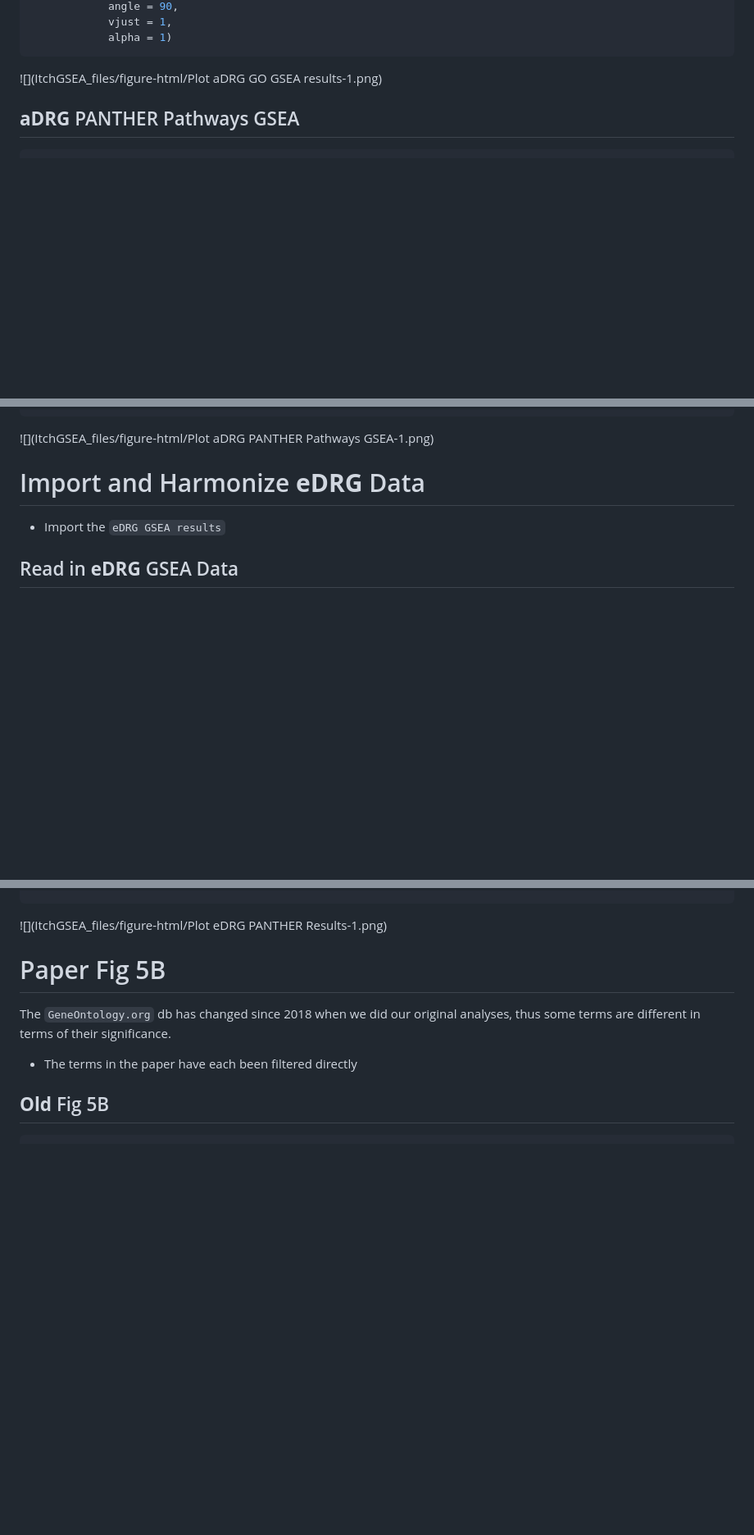
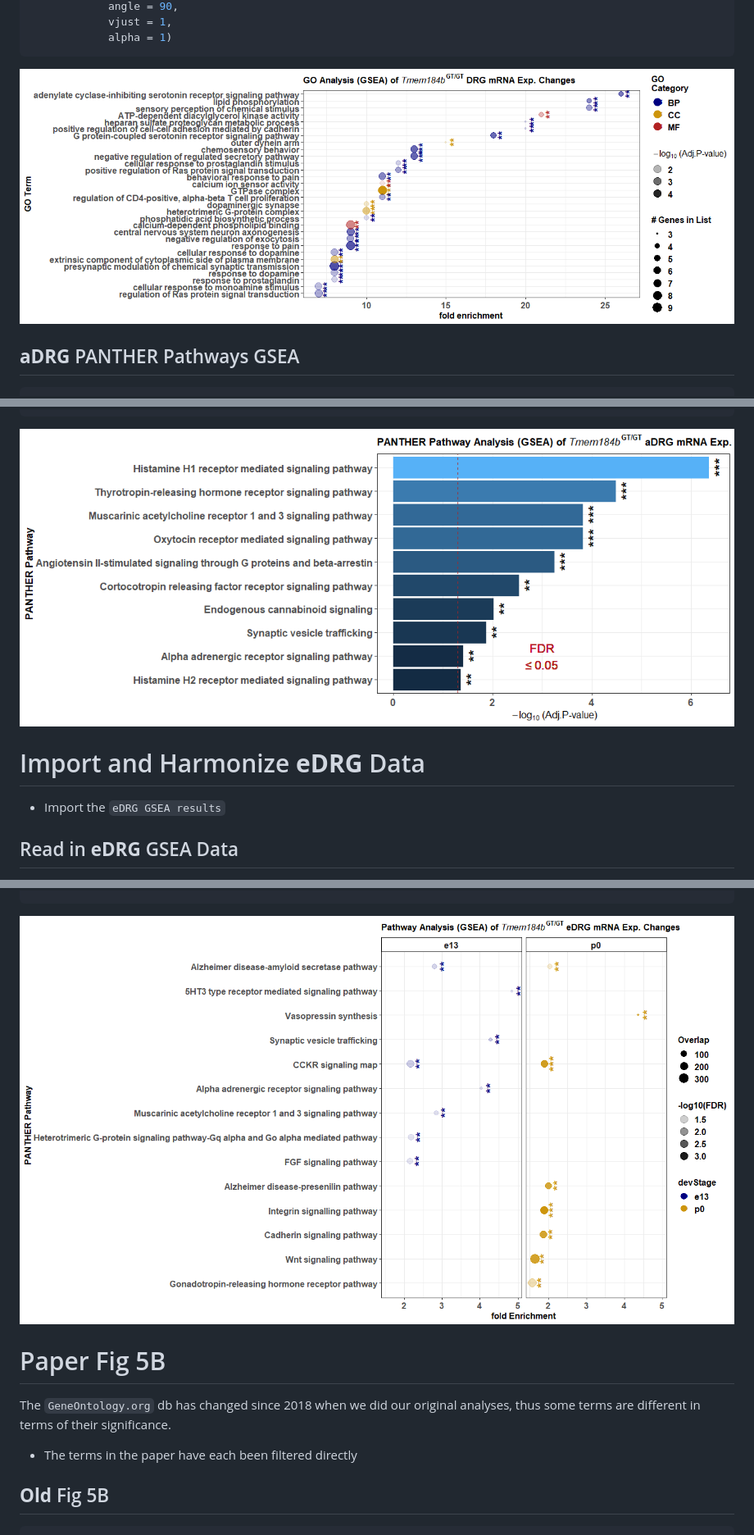
Before and after one commit to eriklarsen4/Itch, a Markdown page: Code/GSEA/ItchGSEA.md, 3 parts joined by grey strips. Shown at 82% size. Drawn GitHub-style; blank space fills up the shorter version.

Commit message:
Updated ItchGSEA.md with current plots

````diff
--- a/Code/GSEA/ItchGSEA.md
+++ b/Code/GSEA/ItchGSEA.md
@@ -395,7 +395,7 @@ aDRG_GO_results |>
             alpha = 1)
 ```
 
-![](ItchGSEA_files/figure-html/Plot aDRG GO GSEA results-1.png)<!-- -->
+![](https://github.com/eriklarsen4/Itch/blob/main/Plots/GSEA/Gene%20Ontology/Plot%20aDRG%20GO%20GSEA%20results-1.png)<!-- -->
 
 ## **aDRG** PANTHER Pathways GSEA
 
@@ -451,7 +451,7 @@ aDRG_PANTHER_Pathways |>
             alpha = 1)
 ```
 
-![](ItchGSEA_files/figure-html/Plot aDRG PANTHER Pathways GSEA-1.png)<!-- -->
+![](https://github.com/eriklarsen4/Itch/blob/main/Plots/GSEA/PANTHER%20Pathways/Plot%20aDRG%20PANTHER%20Pathways%20GSEA-1.png)<!-- -->
 
 
 # Import and Harmonize **eDRG** Data
@@ -688,7 +688,7 @@ eDRG_PANTHER_Pathways |>
   facet_grid(~devStage)
 ```
 
-![](ItchGSEA_files/figure-html/Plot eDRG PANTHER Results-1.png)<!-- -->
+![](https://github.com/eriklarsen4/Itch/blob/main/Plots/GSEA/PANTHER%20Pathways/Plot%20eDRG%20PANTHER%20Results-1.png)<!-- -->
 
 # Paper Fig 5B
 
````
Also changed, not shown: other parts of Code/GSEA/ItchGSEA.md (+3 -3 lines).
